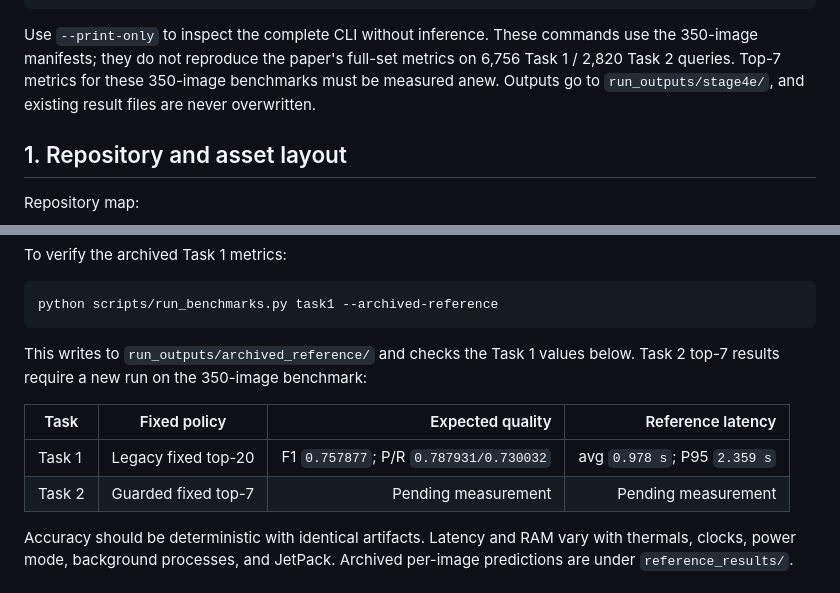
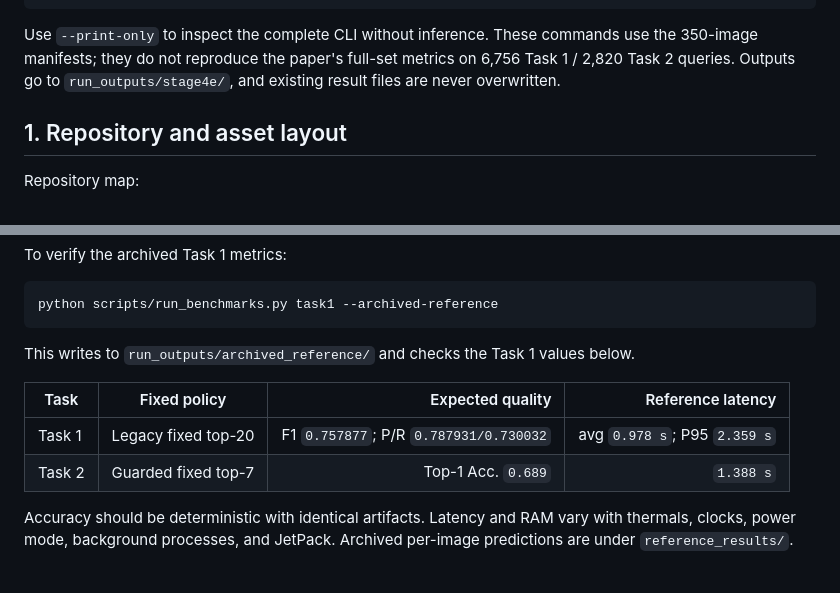
Before and after one commit to andreaspagnolo/demo_dishcovery_orin, a Markdown page: README.md, 2 parts joined by grey strips. Drawn GitHub-style.

Commit message:
Revise Task 2 metrics in README
Updated Task 2 metrics in the README to include top-1 accuracy and latency.

````diff
--- a/README.md
+++ b/README.md
@@ -92,8 +92,7 @@ python scripts/run_benchmarks.py task2 --task2-top-k 7
 
 Use `--print-only` to inspect the complete CLI without inference. These commands
 use the 350-image manifests; they do not reproduce the paper's full-set metrics
-on 6,756 Task 1 / 2,820 Task 2 queries. Top-7 metrics for these 350-image
-benchmarks must be measured anew. Outputs go to
+on 6,756 Task 1 / 2,820 Task 2 queries. Outputs go to
 `run_outputs/stage4e/`, and existing result files are never overwritten.
 
 ## 1. Repository and asset layout
@@ -484,12 +483,12 @@ python scripts/run_benchmarks.py task1 --archived-reference
 ```
 
 This writes to `run_outputs/archived_reference/` and checks the Task 1 values
-below. Task 2 top-7 results require a new run on the 350-image benchmark:
+below.
 
 | Task | Fixed policy | Expected quality | Reference latency |
 | --- | --- | ---: | ---: |
 | Task 1 | Legacy fixed top-20 | F1 `0.757877`; P/R `0.787931/0.730032` | avg `0.978 s`; P95 `2.359 s` |
-| Task 2 | Guarded fixed top-7 | Pending measurement | Pending measurement |
+| Task 2 | Guarded fixed top-7 | Top-1 Acc. `0.689` | `1.388 s` |
 
 Accuracy should be deterministic with identical artifacts. Latency and RAM
 vary with thermals, clocks, power mode, background processes, and JetPack.
````
